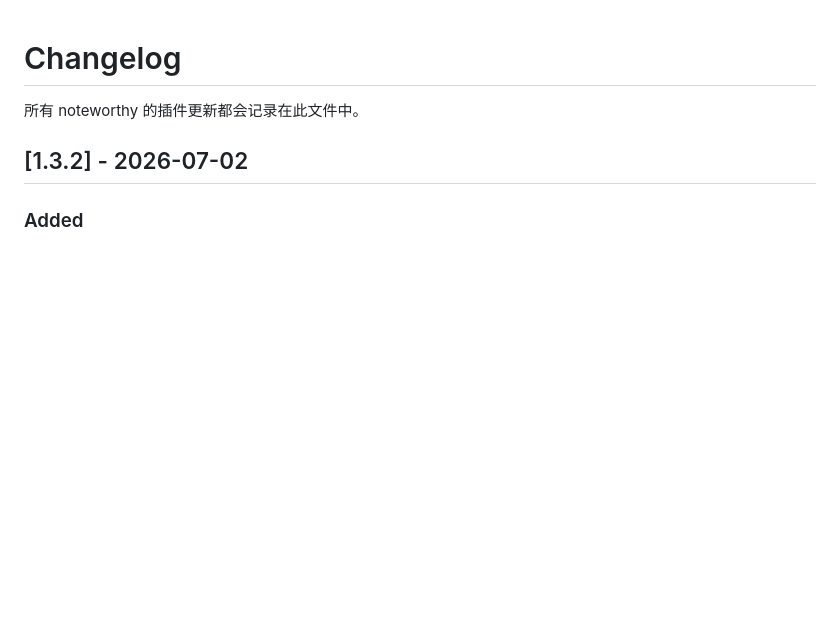
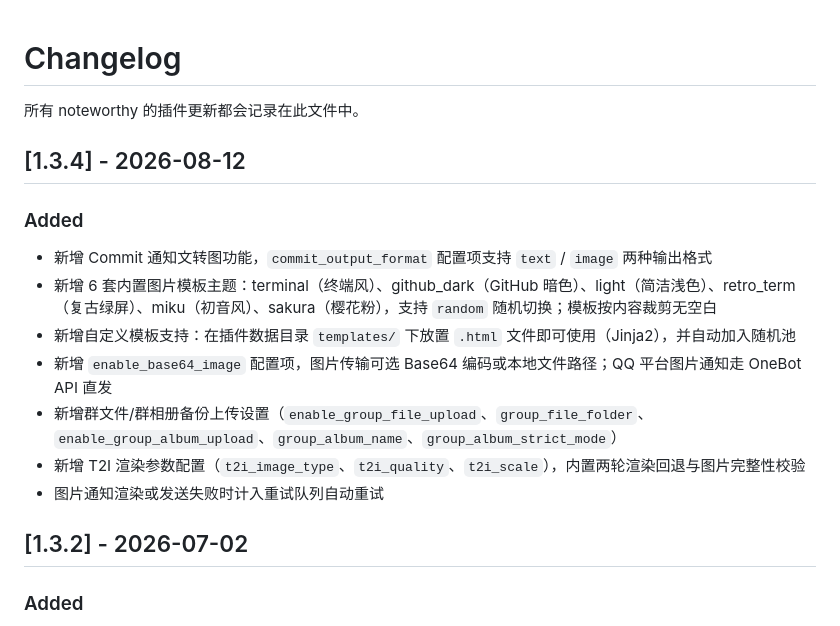
Before and after one commit to 1592363624/astrbot_plugin_github_monitor_shell, a Markdown page: CHANGELOG.md, the part around the change. GitHub-like rendering; blank space fills up the shorter version.

```diff
--- a/CHANGELOG.md
+++ b/CHANGELOG.md
@@ -1,6 +1,18 @@
 # Changelog
 
 所有 noteworthy 的插件更新都会记录在此文件中。
+
+## \[1.3.4] - 2026-08-12
+
+### Added
+
+- 新增 Commit 通知文转图功能，`commit_output_format` 配置项支持 `text` / `image` 两种输出格式
+- 新增 6 套内置图片模板主题：terminal（终端风）、github_dark（GitHub 暗色）、light（简洁浅色）、retro_term（复古绿屏）、miku（初音风）、sakura（樱花粉），支持 `random` 随机切换；模板按内容裁剪无空白
+- 新增自定义模板支持：在插件数据目录 `templates/` 下放置 `.html` 文件即可使用（Jinja2），并自动加入随机池
+- 新增 `enable_base64_image` 配置项，图片传输可选 Base64 编码或本地文件路径；QQ 平台图片通知走 OneBot API 直发
+- 新增群文件/群相册备份上传设置（`enable_group_file_upload`、`group_file_folder`、`enable_group_album_upload`、`group_album_name`、`group_album_strict_mode`）
+- 新增 T2I 渲染参数配置（`t2i_image_type`、`t2i_quality`、`t2i_scale`），内置两轮渲染回退与图片完整性校验
+- 图片通知渲染或发送失败时计入重试队列自动重试
 
 ## \[1.3.2] - 2026-07-02
 
```
Also changed, not shown: README.md (+28 -0 lines), assets/preview_github_dark.png (added), assets/preview_miku.png (added), assets/preview_sakura.png (added), 15 other files.
